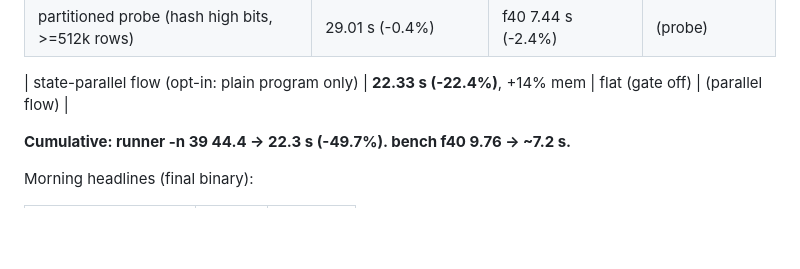
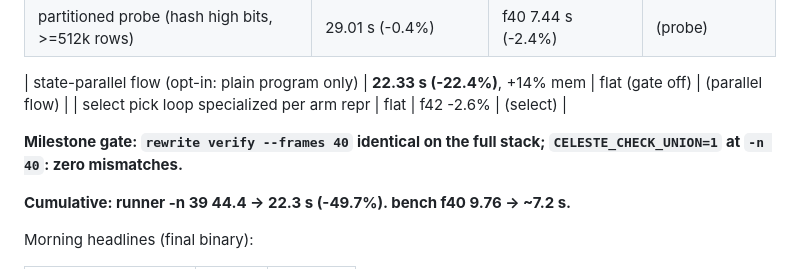
Before and after one commit to tehwalris/celeste-rust, a Markdown page: plans/overnight-2026-08-05.md, the part around the change. GitHub-like rendering; blank space fills up the shorter version.

Commit message:
docs: overnight log - milestone verify at 40 passed on the full stack
Co-Authored-By: Claude Fable 5 <noreply@anthropic.com>

```diff
--- a/plans/overnight-2026-08-05.md
+++ b/plans/overnight-2026-08-05.md
@@ -19,6 +19,10 @@ commit. All commits pushed to `census` (and `interpreter` follows it).
 | partitioned probe (hash high bits, >=512k rows) | 29.01 s (-0.4%) | f40 7.44 s (-2.4%) | (probe) |
 
 | state-parallel flow (opt-in: plain program only) | **22.33 s (-22.4%)**, +14% mem | flat (gate off) | (parallel flow) |
+| select pick loop specialized per arm repr | flat | f42 -2.6% | (select) |
+
+**Milestone gate: `rewrite verify --frames 40` identical on the full
+stack; `CELESTE_CHECK_UNION=1` at `-n 40`: zero mismatches.**
 
 **Cumulative: runner -n 39 44.4 -> 22.3 s (-49.7%). bench f40 9.76 -> ~7.2 s.**
 
```
